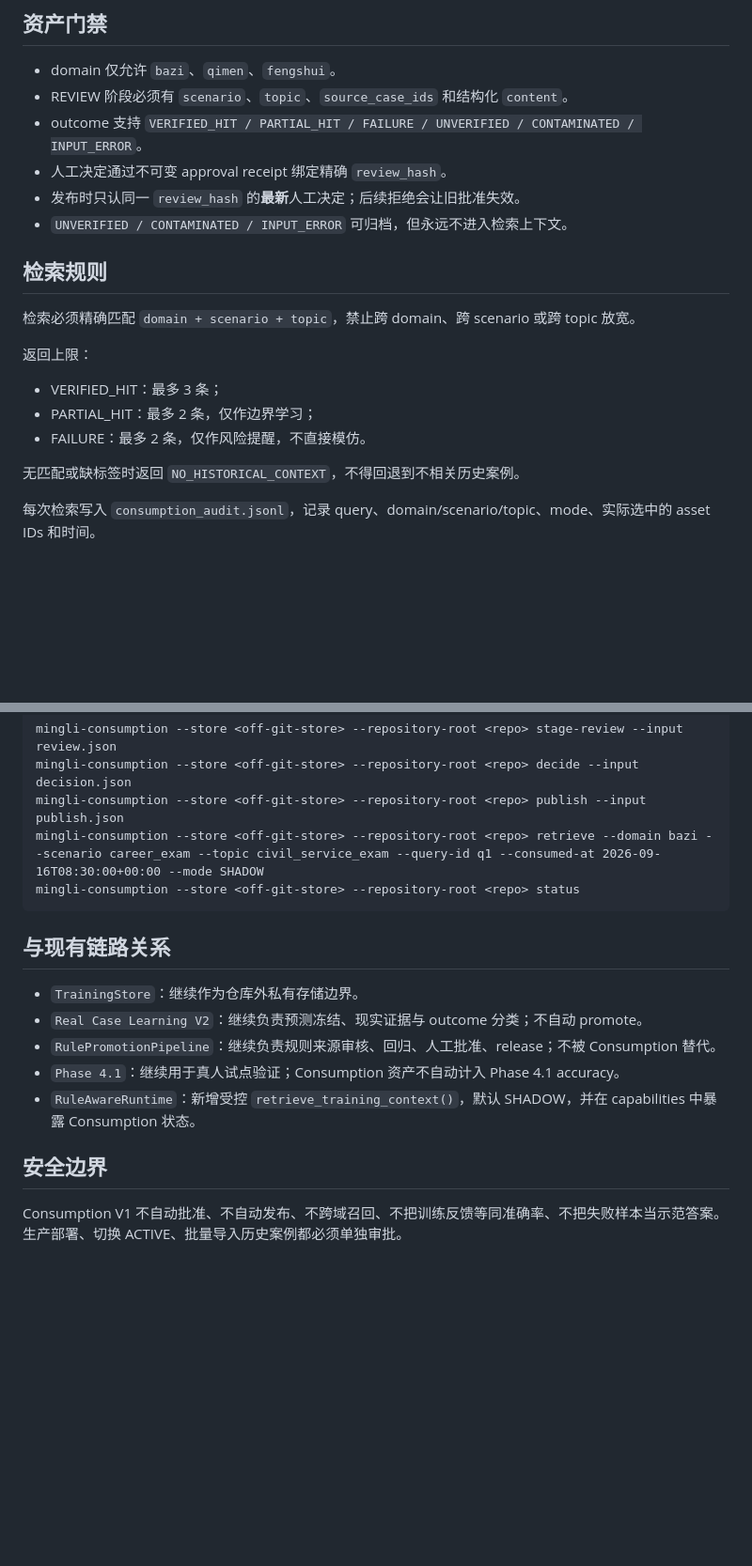
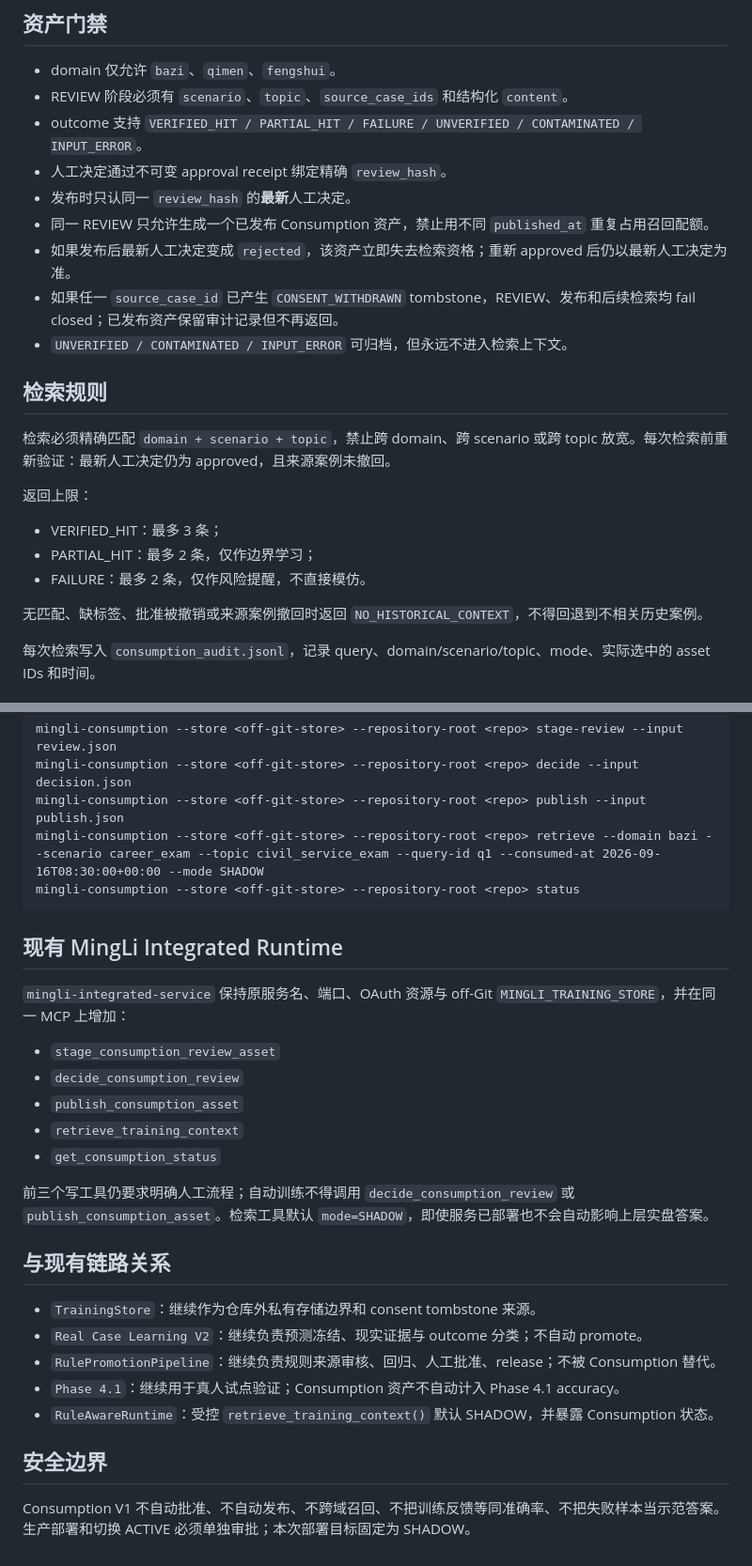
Before and after one commit to mqpmqp/mingli-agent, a Markdown page: docs/training-consumption-v1.md, 2 parts joined by grey strips. Shown at 94% size. GitHub-like rendering; blank space fills up the shorter version.

Commit message:
docs(consumption): document revocation and integrated service tools

````diff
--- a/docs/training-consumption-v1.md
+++ b/docs/training-consumption-v1.md
@@ -14,12 +14,15 @@ Consumption V1 解决 REVIEW/人工批准后的结构化训练资产如何进入
 - REVIEW 阶段必须有 `scenario`、`topic`、`source_case_ids` 和结构化 `content`。
 - outcome 支持 `VERIFIED_HIT / PARTIAL_HIT / FAILURE / UNVERIFIED / CONTAMINATED / INPUT_ERROR`。
 - 人工决定通过不可变 approval receipt 绑定精确 `review_hash`。
-- 发布时只认同一 `review_hash` 的**最新**人工决定；后续拒绝会让旧批准失效。
+- 发布时只认同一 `review_hash` 的**最新**人工决定。
+- 同一 REVIEW 只允许生成一个已发布 Consumption 资产，禁止用不同 `published_at` 重复占用召回配额。
+- 如果发布后最新人工决定变成 `rejected`，该资产立即失去检索资格；重新 approved 后仍以最新人工决定为准。
+- 如果任一 `source_case_id` 已产生 `CONSENT_WITHDRAWN` tombstone，REVIEW、发布和后续检索均 fail closed；已发布资产保留审计记录但不再返回。
 - `UNVERIFIED / CONTAMINATED / INPUT_ERROR` 可归档，但永远不进入检索上下文。
 
 ## 检索规则
 
-检索必须精确匹配 `domain + scenario + topic`，禁止跨 domain、跨 scenario 或跨 topic 放宽。
+检索必须精确匹配 `domain + scenario + topic`，禁止跨 domain、跨 scenario 或跨 topic 放宽。每次检索前重新验证：最新人工决定仍为 approved，且来源案例未撤回。
 
 返回上限：
 
@@ -27,7 +30,7 @@ Consumption V1 解决 REVIEW/人工批准后的结构化训练资产如何进入
 - PARTIAL_HIT：最多 2 条，仅作边界学习；
 - FAILURE：最多 2 条，仅作风险提醒，不直接模仿。
 
-无匹配或缺标签时返回 `NO_HISTORICAL_CONTEXT`，不得回退到不相关历史案例。
+无匹配、缺标签、批准被撤销或来源案例撤回时返回 `NO_HISTORICAL_CONTEXT`，不得回退到不相关历史案例。
 
 每次检索写入 `consumption_audit.jsonl`，记录 query、domain/scenario/topic、mode、实际选中的 asset IDs 和时间。
 
@@ -49,14 +52,26 @@ mingli-consumption --store <off-git-store> --repository-root <repo> retrieve --d
 mingli-consumption --store <off-git-store> --repository-root <repo> status
 ```
 
+## 现有 MingLi Integrated Runtime
+
+`mingli-integrated-service` 保持原服务名、端口、OAuth 资源与 off-Git `MINGLI_TRAINING_STORE`，并在同一 MCP 上增加：
+
+- `stage_consumption_review_asset`
+- `decide_consumption_review`
+- `publish_consumption_asset`
+- `retrieve_training_context`
+- `get_consumption_status`
+
+前三个写工具仍要求明确人工流程；自动训练不得调用 `decide_consumption_review` 或 `publish_consumption_asset`。检索工具默认 `mode=SHADOW`，即使服务已部署也不会自动影响上层实盘答案。
+
 ## 与现有链路关系
 
-- `TrainingStore`：继续作为仓库外私有存储边界。
+- `TrainingStore`：继续作为仓库外私有存储边界和 consent tombstone 来源。
 - `Real Case Learning V2`：继续负责预测冻结、现实证据与 outcome 分类；不自动 promote。
 - `RulePromotionPipeline`：继续负责规则来源审核、回归、人工批准、release；不被 Consumption 替代。
 - `Phase 4.1`：继续用于真人试点验证；Consumption 资产不自动计入 Phase 4.1 accuracy。
-- `RuleAwareRuntime`：新增受控 `retrieve_training_context()`，默认 SHADOW，并在 capabilities 中暴露 Consumption 状态。
+- `RuleAwareRuntime`：受控 `retrieve_training_context()` 默认 SHADOW，并暴露 Consumption 状态。
 
 ## 安全边界
 
-Consumption V1 不自动批准、不自动发布、不跨域召回、不把训练反馈等同准确率、不把失败样本当示范答案。生产部署、切换 ACTIVE、批量导入历史案例都必须单独审批。
+Consumption V1 不自动批准、不自动发布、不跨域召回、不把训练反馈等同准确率、不把失败样本当示范答案。生产部署和切换 ACTIVE 必须单独审批；本次部署目标固定为 SHADOW。
````
